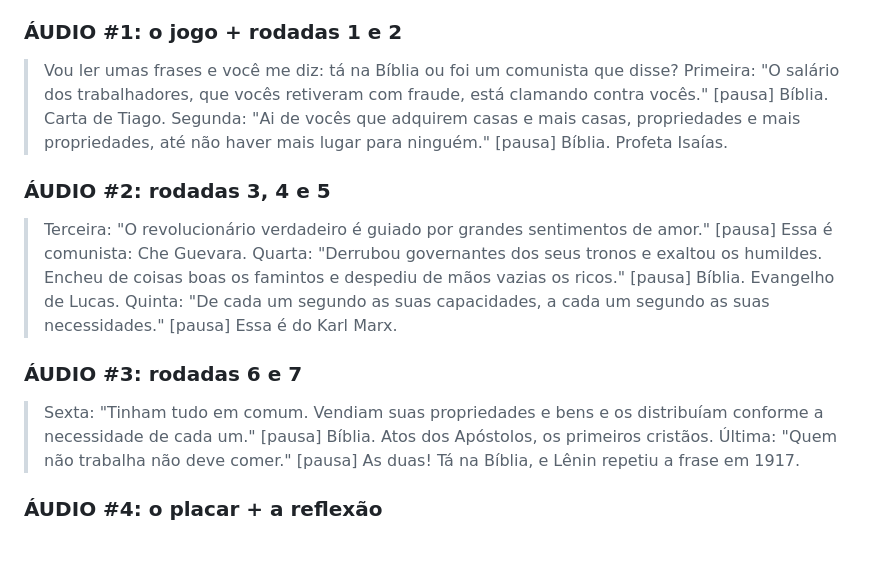
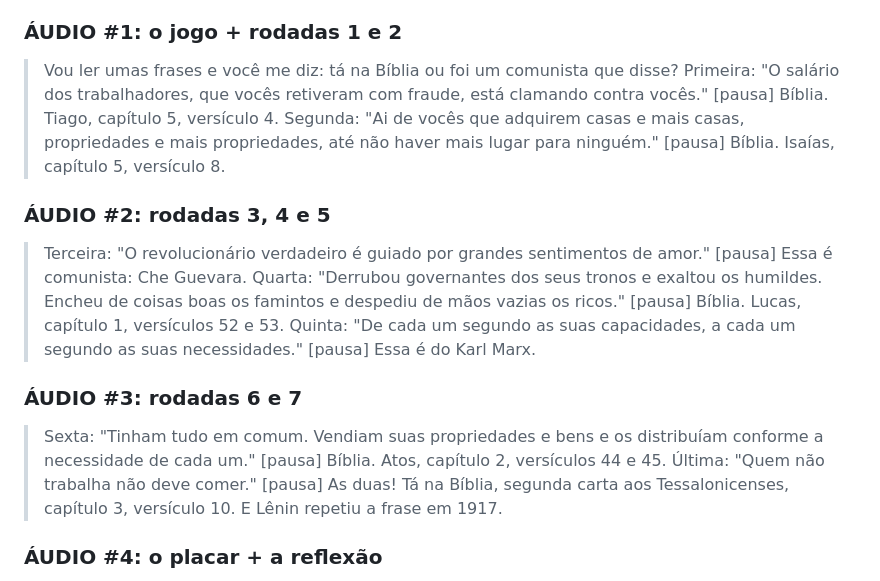
Before and after one commit to leoduartesouzabrasil-cell/MEU-REPOSIT-RIO, a Markdown page: roteiros/comunismo-biblia.md, the part around the change. Rendered like a GitHub page; blank space fills up the shorter version.

Commit message:
Roteiro v3: frases bíblicas com livro, capítulo e versículo na fala
Co-Authored-By: Claude Opus 5.5 <noreply@anthropic.com>
Claude-Session: https://claude.ai/code/session_01XvS1qymZC48cEc2EdVsYp5

```diff
--- a/roteiros/comunismo-biblia.md
+++ b/roteiros/comunismo-biblia.md
@@ -12,23 +12,23 @@ Todas as frases bíblicas na NVI (linguagem de hoje), conferidas palavra por pal
 ### ÁUDIO #1: o jogo + rodadas 1 e 2
 > Vou ler umas frases e você me diz: tá na Bíblia ou foi um comunista que disse?
 > Primeira: "O salário dos trabalhadores, que vocês retiveram com fraude, está clamando contra vocês." [pausa]
-> Bíblia. Carta de Tiago.
+> Bíblia. Tiago, capítulo 5, versículo 4.
 > Segunda: "Ai de vocês que adquirem casas e mais casas, propriedades e mais propriedades, até não haver mais lugar para ninguém." [pausa]
-> Bíblia. Profeta Isaías.
+> Bíblia. Isaías, capítulo 5, versículo 8.
 
 ### ÁUDIO #2: rodadas 3, 4 e 5
 > Terceira: "O revolucionário verdadeiro é guiado por grandes sentimentos de amor." [pausa]
 > Essa é comunista: Che Guevara.
 > Quarta: "Derrubou governantes dos seus tronos e exaltou os humildes. Encheu de coisas boas os famintos e despediu de mãos vazias os ricos." [pausa]
-> Bíblia. Evangelho de Lucas.
+> Bíblia. Lucas, capítulo 1, versículos 52 e 53.
 > Quinta: "De cada um segundo as suas capacidades, a cada um segundo as suas necessidades." [pausa]
 > Essa é do Karl Marx.
 
 ### ÁUDIO #3: rodadas 6 e 7
 > Sexta: "Tinham tudo em comum. Vendiam suas propriedades e bens e os distribuíam conforme a necessidade de cada um." [pausa]
-> Bíblia. Atos dos Apóstolos, os primeiros cristãos.
+> Bíblia. Atos, capítulo 2, versículos 44 e 45.
 > Última: "Quem não trabalha não deve comer." [pausa]
-> As duas! Tá na Bíblia, e Lênin repetiu a frase em 1917.
+> As duas! Tá na Bíblia, segunda carta aos Tessalonicenses, capítulo 3, versículo 10. E Lênin repetiu a frase em 1917.
 
 ### ÁUDIO #4: o placar + a reflexão
 > Placar: de sete frases, cinco estão na Bíblia.
```
